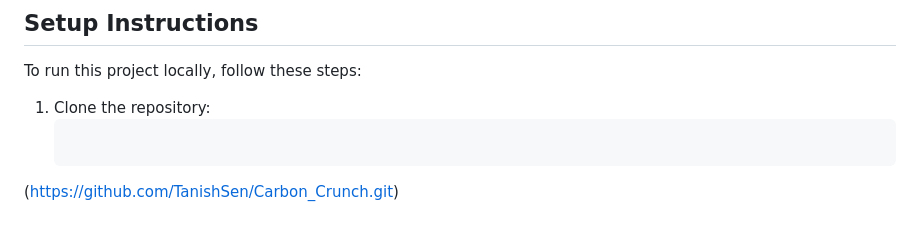
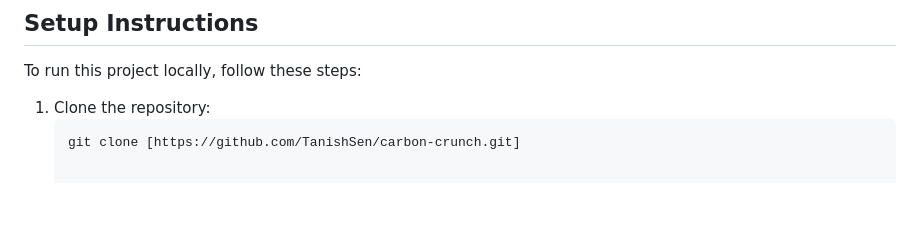
Before and after one commit to TanishSen/Carbon_Crunch, a Markdown page: README.md, the part around the change. Drawn GitHub-style; blank space fills up the shorter version.

````diff
--- a/README.md
+++ b/README.md
@@ -58,4 +58,4 @@ To run this project locally, follow these steps:
 
 1. Clone the repository:
    ```bash
-(https://github.com/TanishSen/Carbon_Crunch.git)
+   git clone [https://github.com/TanishSen/carbon-crunch.git]
````
